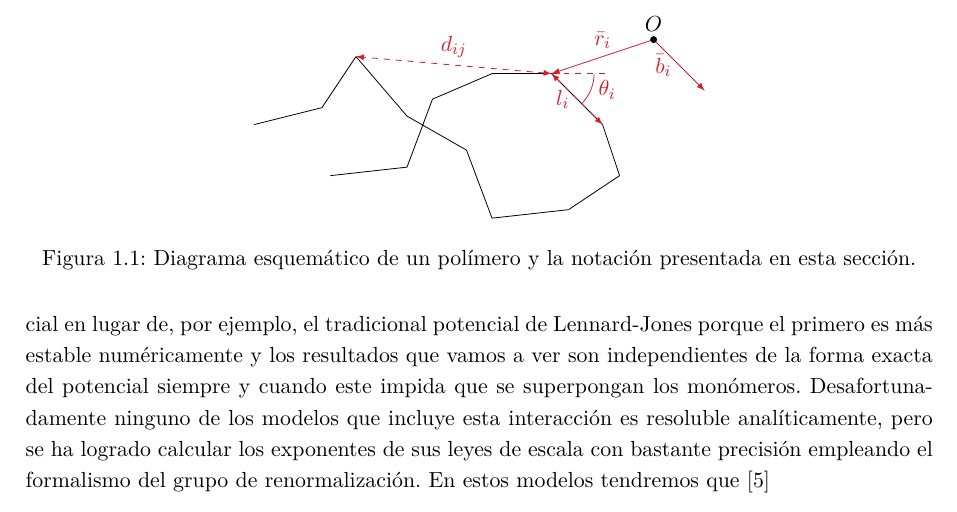
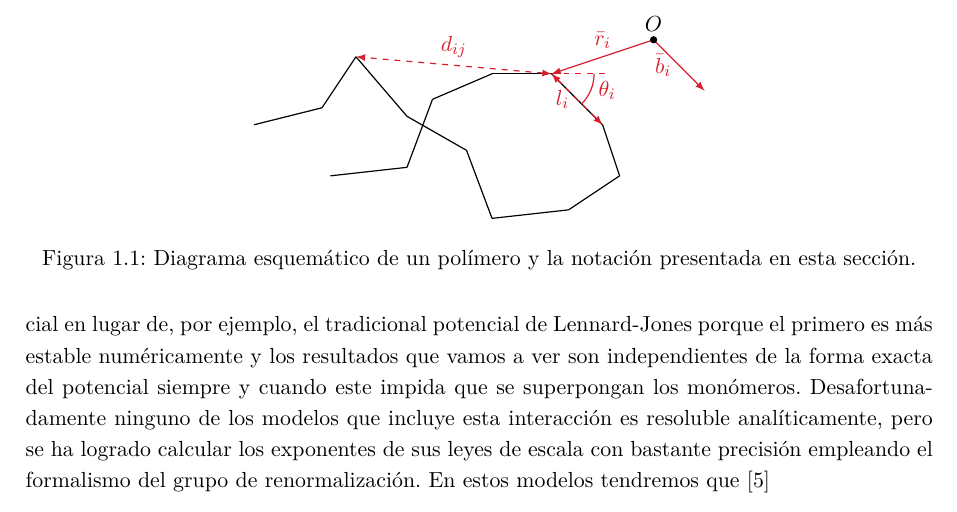
Before and after one commit to Marco-Mendivil-Carboni/TFM, a LaTeX document (Report/Report.tex, which reads Report/Chapters/Introduction.tex): part of page 8 of 23, cut so that both start at the same text. Compiled offline with pdfLaTeX.

Commit message:
Adjust thickness of diagram lines.

```diff
--- a/Report/Chapters/Introduction.tex
+++ b/Report/Chapters/Introduction.tex
@@ -66,26 +66,26 @@ donde $\nu\simeq0.588$ y $\theta\simeq0.71$ luego $\nu(3+\theta)\simeq2.2$. Vemo
 \begin{figure}
     \centering
     \begin{tikzpicture}[scale=1.5]
-        \draw[black] (+0.0,+0.0) -- (+0.9,+0.1);
-        \draw[black] (+0.9,+0.1) -- (+1.2,+0.9);
-        \draw[black] (+1.2,+0.9) -- (+1.9,+1.2);
-        \draw[black] (+1.9,+1.2) -- (+2.6,+1.2);
-        \draw[black] (+2.6,+1.2) -- (+3.2,+0.6);
-        \draw[black] (+3.2,+0.6) -- (+3.4,+0.0);
-        \draw[black] (+3.4,+0.0) -- (+2.8,-0.4);
-        \draw[black] (+2.8,-0.4) -- (+1.9,-0.5);
-        \draw[black] (+1.9,-0.5) -- (+1.6,+0.3);
-        \draw[black] (+1.6,+0.3) -- (+0.9,+0.7);
-        \draw[black] (+0.9,+0.7) -- (+0.3,+1.4);
-        \draw[black] (+0.3,+1.4) -- (-0.1,+0.8);
-        \draw[black] (-0.1,+0.8) -- (-0.9,+0.6);
-        \draw[-latex,color1] (+3.8,+1.6) -- (+2.6,+1.2) node[midway,above]{$\bar{r}_i$};
-        \draw[-latex,color1] (+3.8,+1.6) -- (+4.4,+1.0) node[midway,left]{$\bar{b}_i$};
-        \draw[latex-latex,color1,dashed] (+2.6,+1.2) -- (+3.2,+0.6) node[midway,left]{$l_i$};
-        \draw[color1,dashed] (+2.6,+1.2) -- (+3.3,+1.2);
-        \draw[color1] (+3.1,+1.2) arc (0:-45:0.5) node[midway,right]{$\theta_i$};
-        \draw[latex-latex,color1,dashed] (+2.6,+1.2) -- (+0.3,+1.4) node[midway,above]{$d_{ij}$};
-        \draw[black,fill] (+3.8,+1.6) circle (1pt) node[anchor=south]{$O$};
+        \draw[black,semithick] (+0.0,+0.0) -- (+0.9,+0.1);
+        \draw[black,semithick] (+0.9,+0.1) -- (+1.2,+0.9);
+        \draw[black,semithick] (+1.2,+0.9) -- (+1.9,+1.2);
+        \draw[black,semithick] (+1.9,+1.2) -- (+2.6,+1.2);
+        \draw[black,semithick] (+2.6,+1.2) -- (+3.2,+0.6);
+        \draw[black,semithick] (+3.2,+0.6) -- (+3.4,+0.0);
+        \draw[black,semithick] (+3.4,+0.0) -- (+2.8,-0.4);
+        \draw[black,semithick] (+2.8,-0.4) -- (+1.9,-0.5);
+        \draw[black,semithick] (+1.9,-0.5) -- (+1.6,+0.3);
+        \draw[black,semithick] (+1.6,+0.3) -- (+0.9,+0.7);
+        \draw[black,semithick] (+0.9,+0.7) -- (+0.3,+1.4);
+        \draw[black,semithick] (+0.3,+1.4) -- (-0.1,+0.8);
+        \draw[black,semithick] (-0.1,+0.8) -- (-0.9,+0.6);
+        \draw[-latex,color1,semithick] (+3.8,+1.6) -- (+2.6,+1.2) node[midway,above]{$\bar{r}_i$};
+        \draw[-latex,color1,semithick] (+3.8,+1.6) -- (+4.4,+1.0) node[midway,left]{$\bar{b}_i$};
+        \draw[latex-latex,color1,semithick,dashed] (+2.6,+1.2) -- (+3.2,+0.6) node[midway,left]{$l_i$};
+        \draw[color1,semithick,dashed] (+2.6,+1.2) -- (+3.3,+1.2);
+        \draw[color1,semithick] (+3.1,+1.2) arc (0:-45:0.5) node[midway,right]{$\theta_i$};
+        \draw[latex-latex,color1,semithick,dashed] (+2.6,+1.2) -- (+0.3,+1.4) node[midway,above]{$d_{ij}$};
+        \draw[black,semithick,fill] (+3.8,+1.6) circle (1pt) node[anchor=south]{$O$};
     \end{tikzpicture}
     \caption{Diagrama esquemático de un polímero y la notación presentada en esta sección.}
     \label{fig:polymer-diagram}
```
